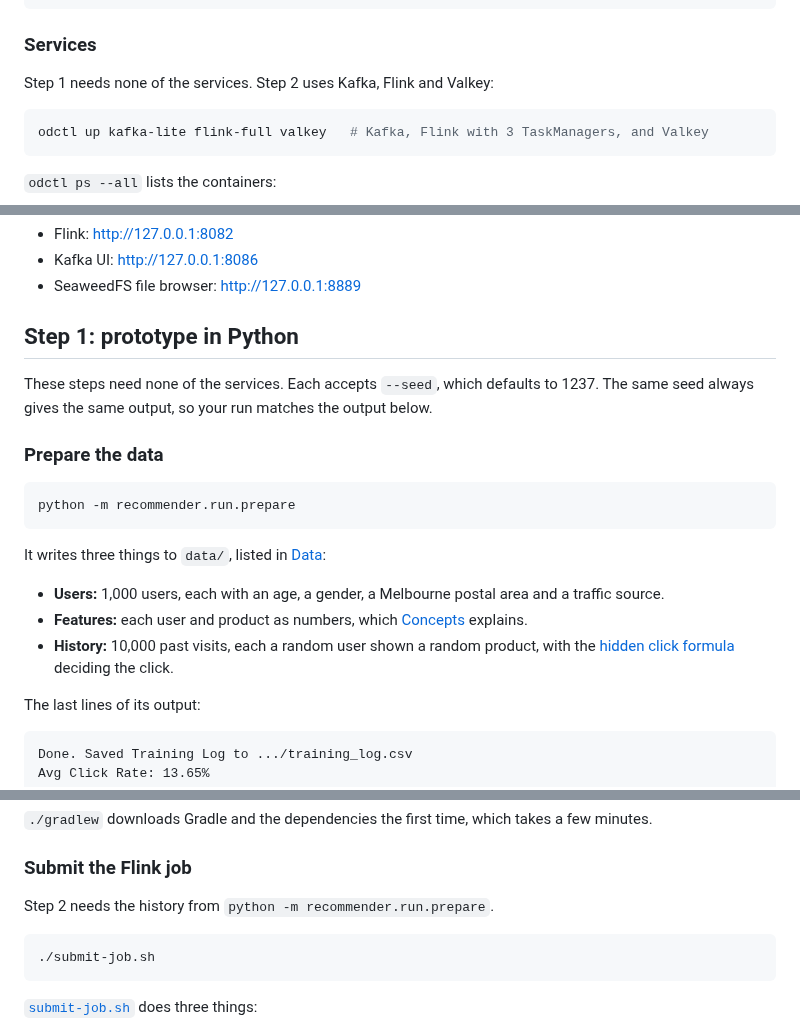
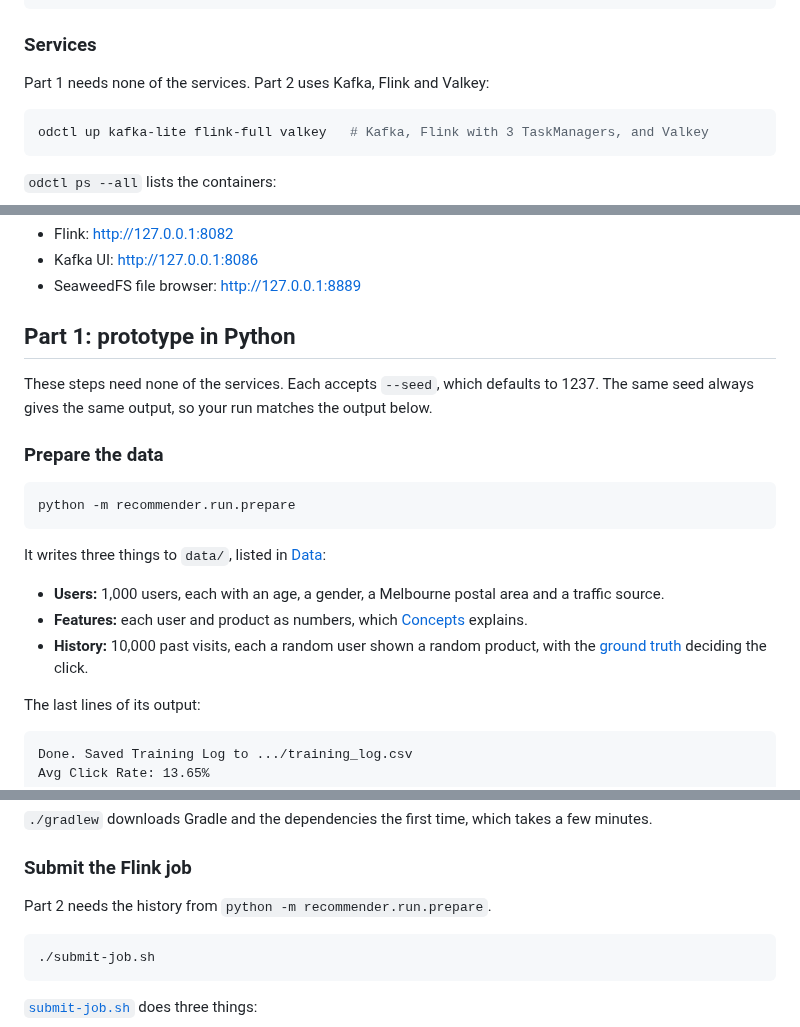
Before and after one commit to jaehyeon-kim/benchtop, a Markdown page: product-recommender/README.md, 3 parts joined by grey strips. Rendered like a GitHub page.

````diff
--- a/product-recommender/README.md
+++ b/product-recommender/README.md
@@ -70,7 +72,7 @@ uv pip install -r requirements.txt   # includes the odctl command
 
 ### Services
 
-Step 1 needs none of the services. Step 2 uses Kafka, Flink and Valkey:
+Part 1 needs none of the services. Part 2 uses Kafka, Flink and Valkey:
 
 ```bash
 odctl up kafka-lite flink-full valkey   # Kafka, Flink with 3 TaskManagers, and Valkey
@@ -110,7 +112,7 @@ The web UIs:
 - Kafka UI: http://127.0.0.1:8086
 - SeaweedFS file browser: http://127.0.0.1:8889
 
-## Step 1: prototype in Python
+## Part 1: prototype in Python
 
 These steps need none of the services. Each accepts `--seed`, which defaults to 1237. The same seed always gives the same output, so your run matches the output below.
 
@@ -124,7 +126,7 @@ It writes three things to `data/`, listed in [Data](docs/data.md):
 
 - **Users:** 1,000 users, each with an age, a gender, a Melbourne postal area and a traffic source.
 - **Features:** each user and product as numbers, which [Concepts](docs/concepts.md#features-and-the-context-vector) explains.
-- **History:** 10,000 past visits, each a random user shown a random product, with the [hidden click formula](docs/concepts.md#hidden-click-formula) deciding the click.
+- **History:** 10,000 past visits, each a random user shown a random product, with the [ground truth](docs/concepts.md#ground-truth) deciding the click.
 
 The last lines of its output:
 
@@ -191,7 +193,7 @@ Step 2 splits the prototype's work in two ([why](docs/concepts.md#splitting-serv
 
 ### Submit the Flink job
 
-Step 2 needs the history from `python -m recommender.run.prepare`.
+Part 2 needs the history from `python -m recommender.run.prepare`.
 
 ```bash
 ./submit-job.sh
````
Also changed, not shown: other parts of product-recommender/README.md (+17 -15 lines), product-recommender/docs/concepts.md (+6 -6 lines), product-recommender/docs/data.md (+2 -1 lines), product-recommender/images/part-1.png, product-recommender/images/part-2.png, 2 other files.
